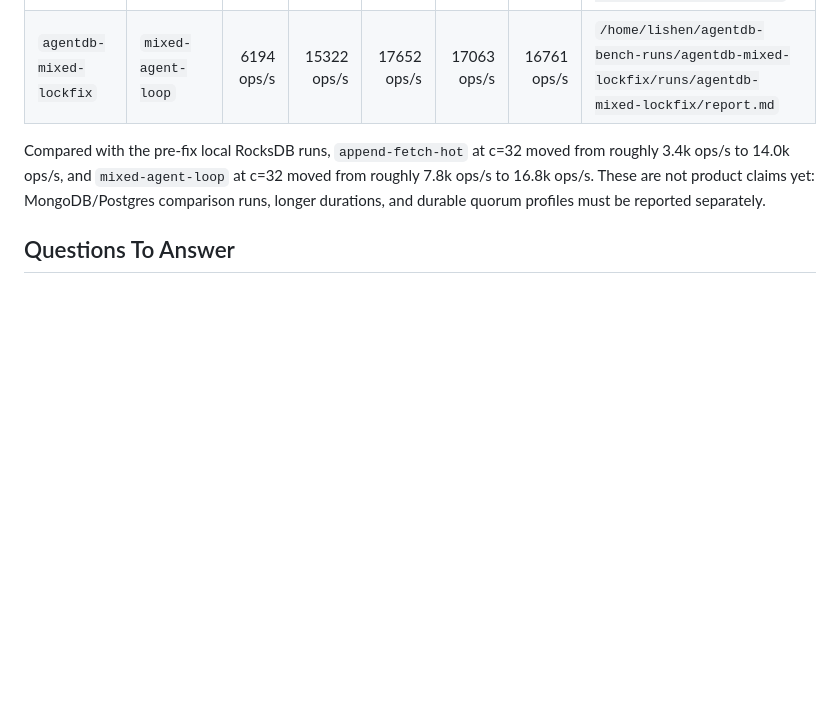
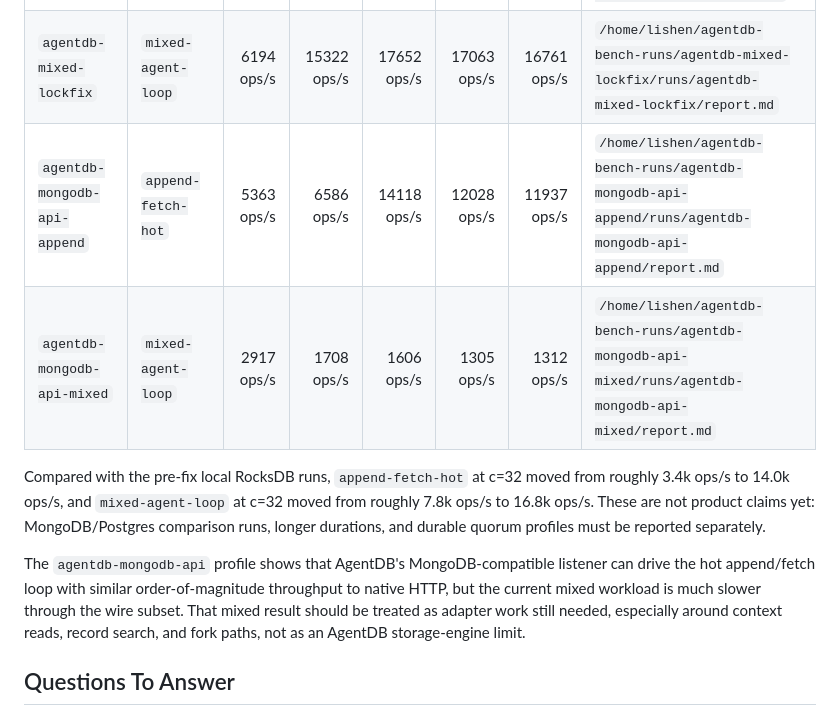
Before and after one commit to shenli/agentdb, a Markdown page: docs/operations/AGENTDB_BENCH.md, the part around the change. Drawn GitHub-style; blank space fills up the shorter version.

```diff
--- a/docs/operations/AGENTDB_BENCH.md
+++ b/docs/operations/AGENTDB_BENCH.md
@@ -28,12 +28,21 @@ and 8s measured duration.
 |---|---|---:|---:|---:|---:|---:|---|
 | `agentdb-append-lockfix` | `append-fetch-hot` | 5634 ops/s | 10431 ops/s | 13515 ops/s | 13377 ops/s | 13961 ops/s | `/home/lishen/agentdb-bench-runs/agentdb-append-lockfix/runs/agentdb-append-lockfix/report.md` |
 | `agentdb-mixed-lockfix` | `mixed-agent-loop` | 6194 ops/s | 15322 ops/s | 17652 ops/s | 17063 ops/s | 16761 ops/s | `/home/lishen/agentdb-bench-runs/agentdb-mixed-lockfix/runs/agentdb-mixed-lockfix/report.md` |
+| `agentdb-mongodb-api-append` | `append-fetch-hot` | 5363 ops/s | 6586 ops/s | 14118 ops/s | 12028 ops/s | 11937 ops/s | `/home/lishen/agentdb-bench-runs/agentdb-mongodb-api-append/runs/agentdb-mongodb-api-append/report.md` |
+| `agentdb-mongodb-api-mixed` | `mixed-agent-loop` | 2917 ops/s | 1708 ops/s | 1606 ops/s | 1305 ops/s | 1312 ops/s | `/home/lishen/agentdb-bench-runs/agentdb-mongodb-api-mixed/runs/agentdb-mongodb-api-mixed/report.md` |
 
 Compared with the pre-fix local RocksDB runs, `append-fetch-hot` at c=32 moved
 from roughly 3.4k ops/s to 14.0k ops/s, and `mixed-agent-loop` at c=32 moved
 from roughly 7.8k ops/s to 16.8k ops/s. These are not product claims yet:
 MongoDB/Postgres comparison runs, longer durations, and durable quorum profiles
 must be reported separately.
+
+The `agentdb-mongodb-api` profile shows that AgentDB's MongoDB-compatible
+listener can drive the hot append/fetch loop with similar order-of-magnitude
+throughput to native HTTP, but the current mixed workload is much slower through
+the wire subset. That mixed result should be treated as adapter work still
+needed, especially around context reads, record search, and fork paths, not as
+an AgentDB storage-engine limit.
 
 ## Questions To Answer
 
```
Also changed, not shown: tools/agentdb-bench/README.md (+2 -0 lines).
